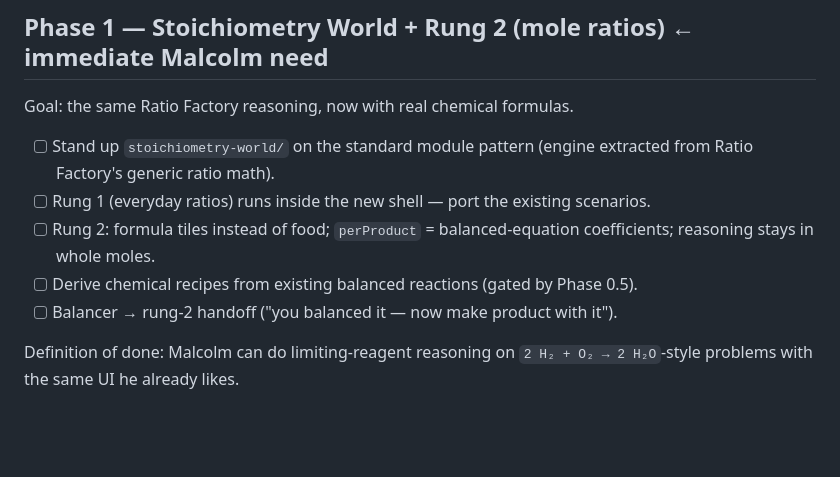
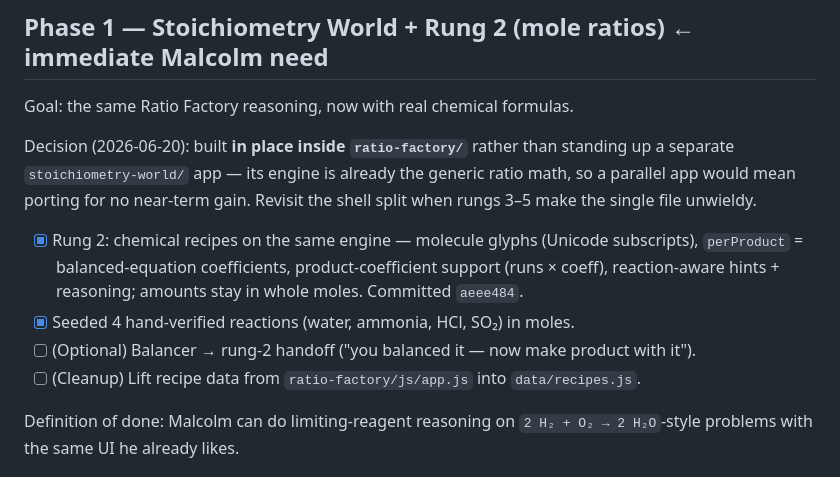
Before and after one commit to chem-coder/chem-games, a Markdown page: documentation/ROADMAP.md, the part around the change. Drawn GitHub-style; blank space fills up the shorter version.

Commit message:
docs: mark Stoichiometry World rung 2 (mole lens) done; record in-place decision
Co-Authored-By: Claude Opus 4.8 <noreply@anthropic.com>

```diff
--- a/documentation/ROADMAP.md
+++ b/documentation/ROADMAP.md
@@ -40,11 +40,12 @@ Definition of done: `node tools/validate-reactions.mjs` passes on all 74 reactio
 
 Goal: the same Ratio Factory reasoning, now with real chemical formulas.
 
-- [ ] Stand up `stoichiometry-world/` on the standard module pattern (engine extracted from Ratio Factory's generic ratio math).
-- [ ] Rung 1 (everyday ratios) runs inside the new shell — port the existing scenarios.
-- [ ] Rung 2: formula tiles instead of food; `perProduct` = balanced-equation coefficients; reasoning stays in whole moles.
-- [ ] Derive chemical recipes from existing balanced reactions (gated by Phase 0.5).
-- [ ] Balancer → rung-2 handoff ("you balanced it — now make product with it").
+Decision (2026-06-20): built **in place inside `ratio-factory/`** rather than standing up a separate `stoichiometry-world/` app — its engine is already the generic ratio math, so a parallel app would mean porting for no near-term gain. Revisit the shell split when rungs 3–5 make the single file unwieldy.
+
+- [x] Rung 2: chemical recipes on the same engine — molecule glyphs (Unicode subscripts), `perProduct` = balanced-equation coefficients, product-coefficient support (runs × coeff), reaction-aware hints + reasoning; amounts stay in whole moles. Committed `aeee484`.
+- [x] Seeded 4 hand-verified reactions (water, ammonia, HCl, SO₂) in moles.
+- [ ] (Optional) Balancer → rung-2 handoff ("you balanced it — now make product with it").
+- [ ] (Cleanup) Lift recipe data from `ratio-factory/js/app.js` into `data/recipes.js`.
 
 Definition of done: Malcolm can do limiting-reagent reasoning on `2 H₂ + O₂ → 2 H₂O`-style problems with the same UI he already likes.
 
```
